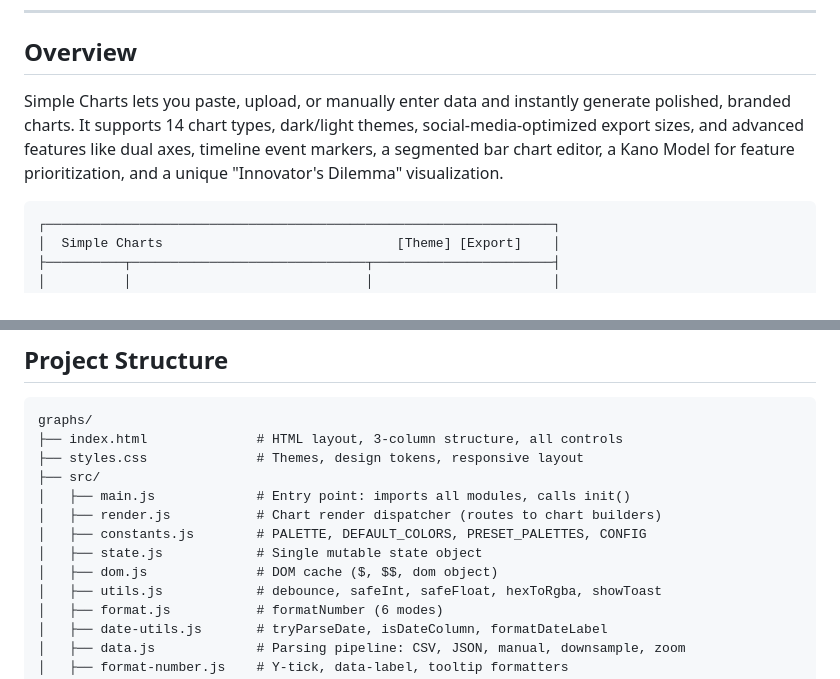
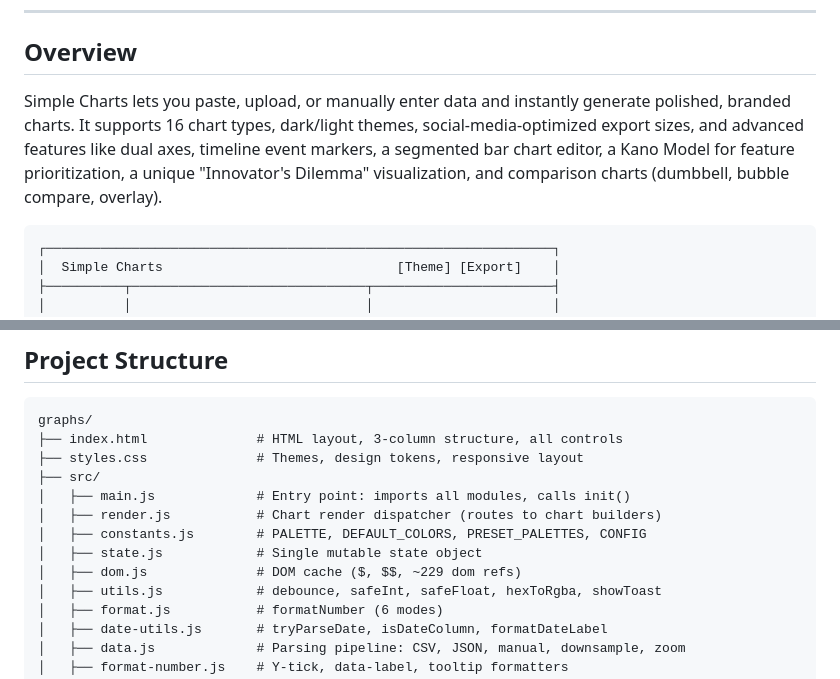
Before and after one commit to sanket-k/simple-charts, a Markdown page: README.md, 2 parts joined by grey strips. GitHub-like rendering.

Commit message:
feat: update README and add todo for chart registration system enhancements

````diff
--- a/README.md
+++ b/README.md
@@ -31,7 +31,7 @@ A browser-based, publication-quality chart creation tool designed for producing
 
 ## Overview
 
-Simple Charts lets you paste, upload, or manually enter data and instantly generate polished, branded charts. It supports 14 chart types, dark/light themes, social-media-optimized export sizes, and advanced features like dual axes, timeline event markers, a segmented bar chart editor, a Kano Model for feature prioritization, and a unique "Innovator's Dilemma" visualization.
+Simple Charts lets you paste, upload, or manually enter data and instantly generate polished, branded charts. It supports 16 chart types, dark/light themes, social-media-optimized export sizes, and advanced features like dual axes, timeline event markers, a segmented bar chart editor, a Kano Model for feature prioritization, a unique "Innovator's Dilemma" visualization, and comparison charts (dumbbell, bubble compare, overlay).
 
 ```
 ┌─────────────────────────────────────────────────────────────────┐
@@ -609,7 +609,7 @@ graphs/
 │   ├── render.js           # Chart render dispatcher (routes to chart builders)
 │   ├── constants.js        # PALETTE, DEFAULT_COLORS, PRESET_PALETTES, CONFIG
 │   ├── state.js            # Single mutable state object
-│   ├── dom.js              # DOM cache ($, $$, dom object)
+│   ├── dom.js              # DOM cache ($, $$, ~229 dom refs)
 │   ├── utils.js            # debounce, safeInt, safeFloat, hexToRgba, showToast
 │   ├── format.js           # formatNumber (6 modes)
 │   ├── date-utils.js       # tryParseDate, isDateColumn, formatDateLabel
````
Also changed, not shown: todo.md (added, +49 -0 lines).
